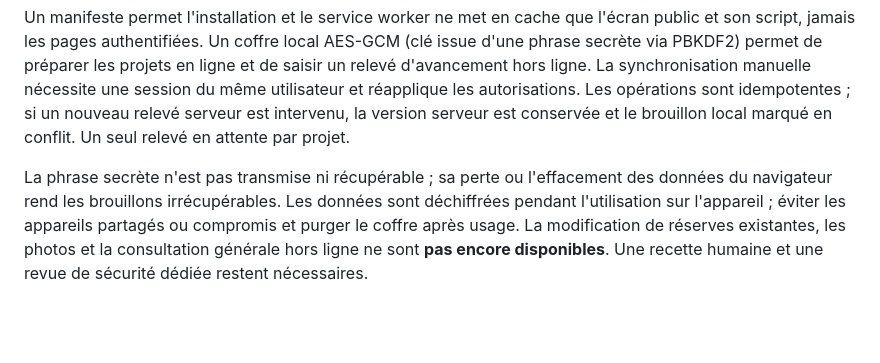
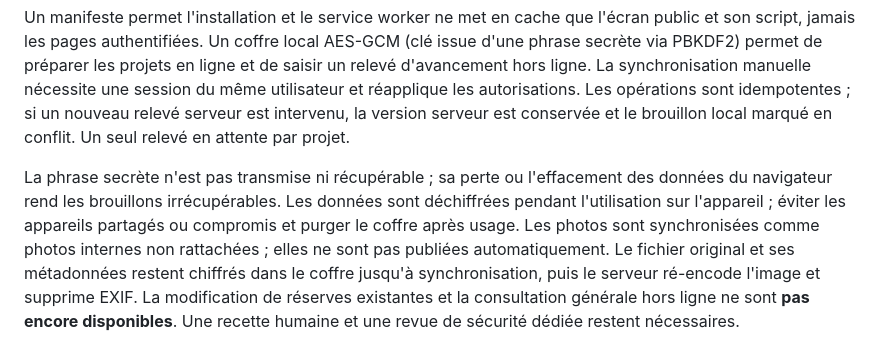
Before and after one commit to HamdiSouissi/prime-architecture, a Markdown page: README.md, the part around the change. Drawn GitHub-style; blank space fills up the shorter version.

Commit message:
docs(pwa): explain offline photo handling and outstanding scope
Co-authored-by: arena-agent <297053741+arena-agent@users.noreply.github.com>

```diff
--- a/README.md
+++ b/README.md
@@ -426,6 +426,9 @@ conservée et le brouillon local marqué en conflit. Un seul relevé en attente
 La phrase secrète n'est pas transmise ni récupérable ; sa perte ou l'effacement des
 données du navigateur rend les brouillons irrécupérables. Les données sont déchiffrées
 pendant l'utilisation sur l'appareil ; éviter les appareils partagés ou compromis et
-purger le coffre après usage. La modification de réserves existantes, les photos et la consultation générale hors
-ligne ne sont **pas encore disponibles**. Une recette humaine et une revue de sécurité
+purger le coffre après usage. Les photos sont synchronisées comme photos internes non rattachées ; elles ne sont pas
+publiées automatiquement. Le fichier original et ses métadonnées restent chiffrés dans
+le coffre jusqu'à synchronisation, puis le serveur ré-encode l'image et supprime EXIF.
+La modification de réserves existantes et la consultation générale hors ligne ne sont
+**pas encore disponibles**. Une recette humaine et une revue de sécurité
 dédiée restent nécessaires.
```
Also changed, not shown: docs/PROGRESS.md (+5 -5 lines).
